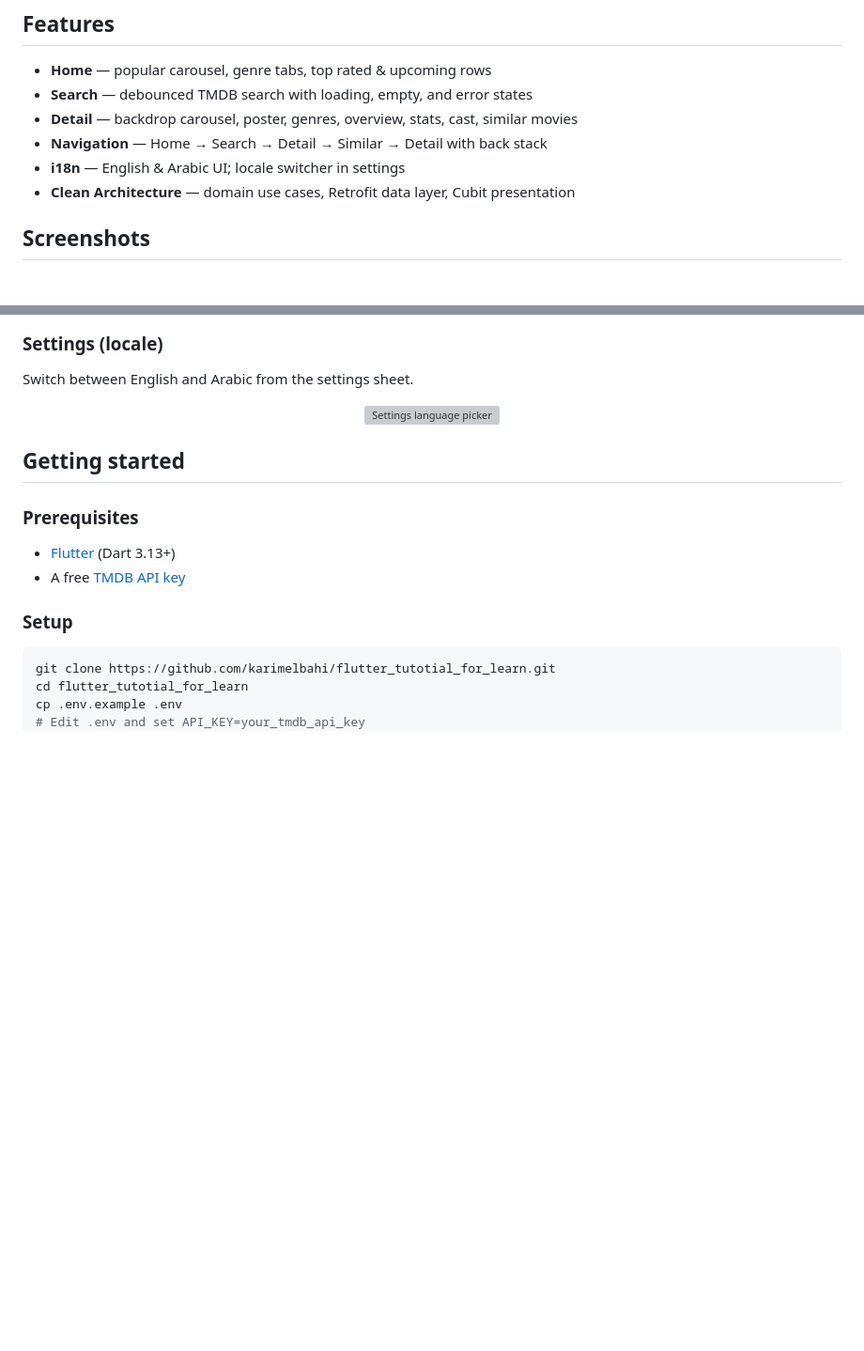
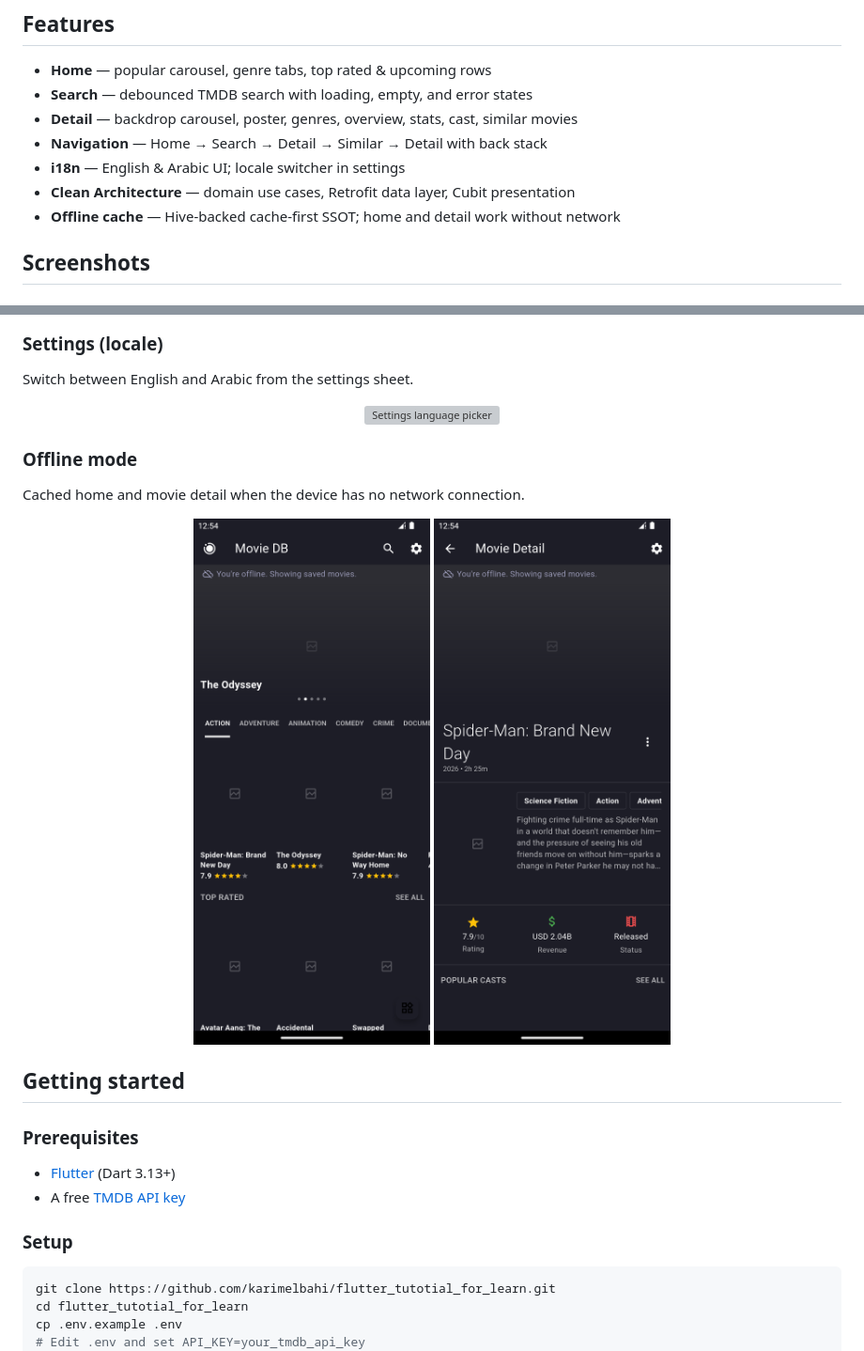
Before and after one commit to karimelbahi/flutter_tutotial_for_learn, a Markdown page: README.md, 2 parts joined by grey strips. Shown at 94% size. Rendered like a GitHub page; pictures changed too: IMG/Screenshot_1787223284.png (added), IMG/Screenshot_1787223287.png (added); blank space fills up the shorter version; grey boxes are pictures that could not be loaded.

Commit message:
docs: add offline mode screenshots and mark T049 complete
Document cache-first offline behavior in the README with home and detail screenshots after manual validation.

Co-authored-by: Cursor <cursoragent@cursor.com>

```diff
--- a/README.md
+++ b/README.md
@@ -12,6 +12,7 @@ Inspired by [flutter-tmdbmovie-bloc-cubit](https://github.com/ihsaninh/flutter-t
 - **Navigation** — Home → Search → Detail → Similar → Detail with back stack
 - **i18n** — English & Arabic UI; locale switcher in settings
 - **Clean Architecture** — domain use cases, Retrofit data layer, Cubit presentation
+- **Offline cache** — Hive-backed cache-first SSOT; home and detail work without network
 
 ## Screenshots
 
@@ -47,6 +48,15 @@ Switch between English and Arabic from the settings sheet.
 
 <p align="center">
   <img src="IMG/Screenshot_1787213421.png" alt="Settings language picker" width="280" />
+</p>
+
+### Offline mode
+
+Cached home and movie detail when the device has no network connection.
+
+<p align="center">
+  <img src="IMG/Screenshot_1787223284.png" alt="Home screen offline with cached movies and stale banner" width="280" />
+  <img src="IMG/Screenshot_1787223287.png" alt="Movie detail offline loaded from Hive cache" width="280" />
 </p>
 
 ## Getting started
```
Also changed, not shown: specs/005-cache-first-ssot/tasks.md (+1 -1 lines).
